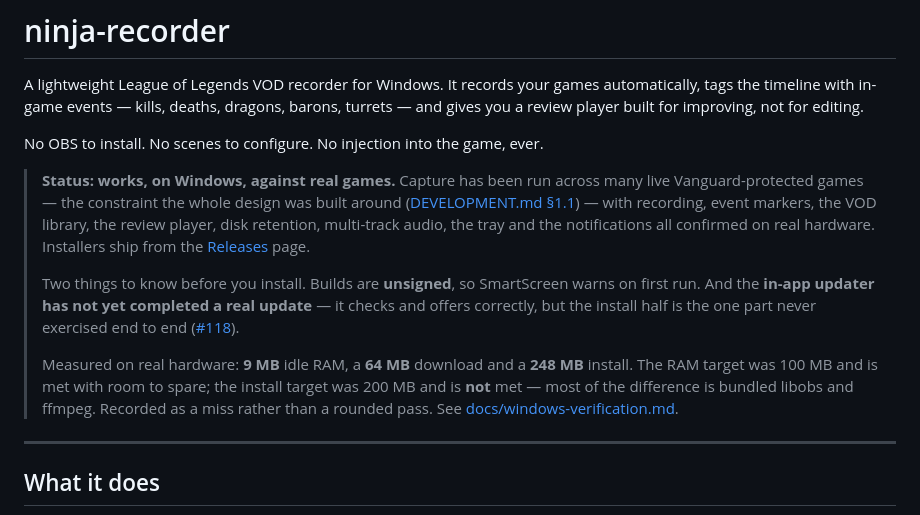
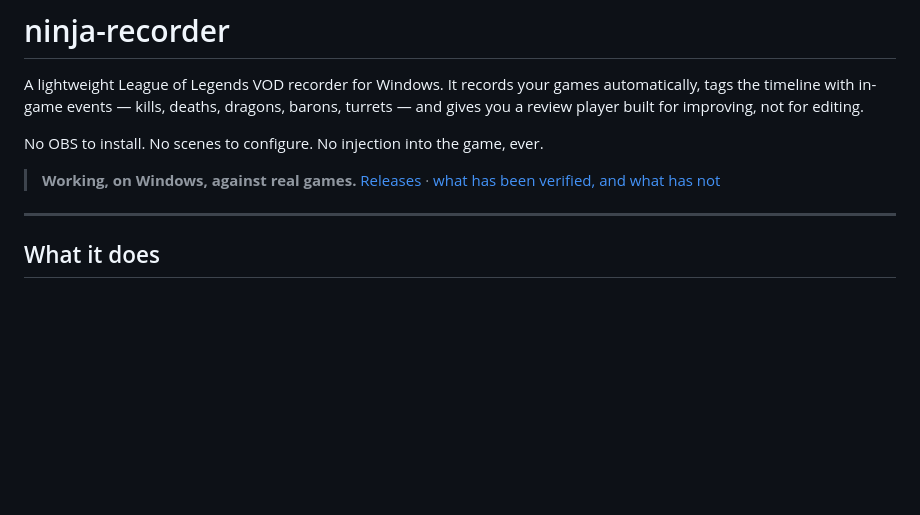
Before and after one commit to NinjaGoldfinch/ninja-recorder, a Markdown page: README.md, the part around one of its changes. GitHub-like rendering; blank space fills up the shorter version.

```diff
--- a/README.md
+++ b/README.md
@@ -7,25 +7,9 @@ not for editing.
 
 No OBS to install. No scenes to configure. No injection into the game, ever.
 
-> **Status: works, on Windows, against real games.** Capture has been run
-> across many live Vanguard-protected games — the constraint the whole design
-> was built around ([DEVELOPMENT.md §1.1](DEVELOPMENT.md)) — with recording,
-> event markers, the VOD library, the review player, disk retention,
-> multi-track audio, the tray and the notifications all confirmed on real
-> hardware. Installers ship from the [Releases](../../releases) page.
->
-> Two things to know before you install. Builds are **unsigned**, so
-> SmartScreen warns on first run. And the **in-app updater has not yet
-> completed a real update** — it checks and offers correctly, but the install
-> half is the one part never exercised end to end
-> ([#118](../../issues/118)).
->
-> Measured on real hardware: **9 MB** idle RAM, a **64 MB** download and a
-> **248 MB** install. The RAM target was 100 MB and is met with room to
-> spare; the install target was 200 MB and is **not** met — most of the
-> difference is bundled libobs and ffmpeg. Recorded as a miss rather than a
-> rounded pass. See
-> [docs/windows-verification.md](docs/windows-verification.md).
+> **Working, on Windows, against real games.**
+> [Releases](../../releases) · [what has been verified, and what has
+> not](docs/windows-verification.md)
 
 ---
 
```
Also changed, not shown: other parts of README.md (+1 -1 lines), docs/windows-verification.md (+23 -11 lines).
